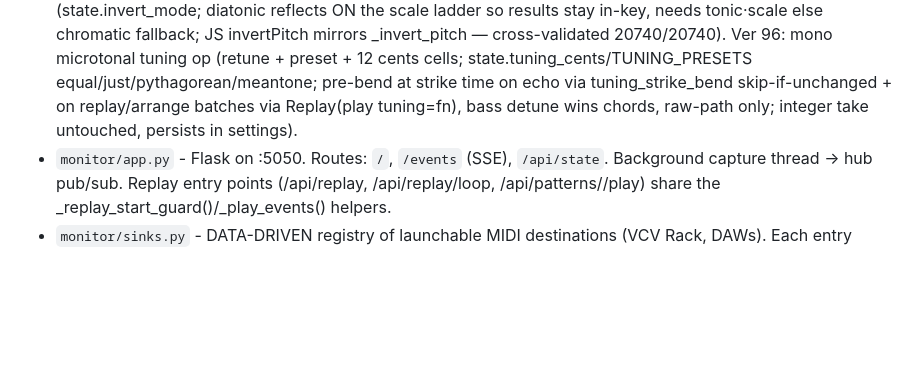
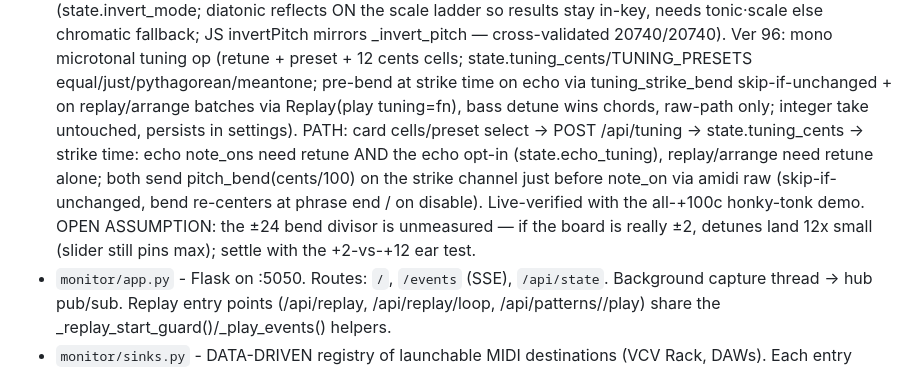
Before and after one commit to puijila-darwini/midi-monitor, a Markdown page: AGENTS.md, the part around the change. Drawn GitHub-style; blank space fills up the shorter version.

Commit message:
Ver 96 docs: tuning signal path, echo opt-in, honky-tonk verification, ±24 open assumption

```diff
--- a/AGENTS.md
+++ b/AGENTS.md
@@ -93,7 +93,15 @@ folded into a single web app package in `monitor/`:
   state.tuning_cents/TUNING_PRESETS equal/just/pythagorean/meantone; pre-bend
   at strike time on echo via tuning_strike_bend skip-if-unchanged + on
   replay/arrange batches via Replay(play tuning=fn), bass detune wins chords,
-  raw-path only; integer take untouched, persists in settings).
+  raw-path only; integer take untouched, persists in settings). PATH: card
+  cells/preset select -> POST /api/tuning -> state.tuning_cents -> strike
+  time: echo note_ons need retune AND the echo opt-in (state.echo_tuning),
+  replay/arrange need retune alone; both send pitch_bend(cents/100) on the
+  strike channel just before note_on via amidi raw (skip-if-unchanged, bend
+  re-centers at phrase end / on disable). Live-verified with the all-+100c
+  honky-tonk demo. OPEN ASSUMPTION: the ±24 bend divisor is unmeasured — if
+  the board is really ±2, detunes land 12x small (slider still pins max);
+  settle with the +2-vs-+12 ear test.
 - `monitor/app.py`      - Flask on :5050. Routes: `/`, `/events` (SSE),
                           `/api/state`. Background capture thread -> hub pub/sub.
                           Replay entry points (/api/replay, /api/replay/loop,
```
Also changed, not shown: CHANGELOG.md (+10 -0 lines).
